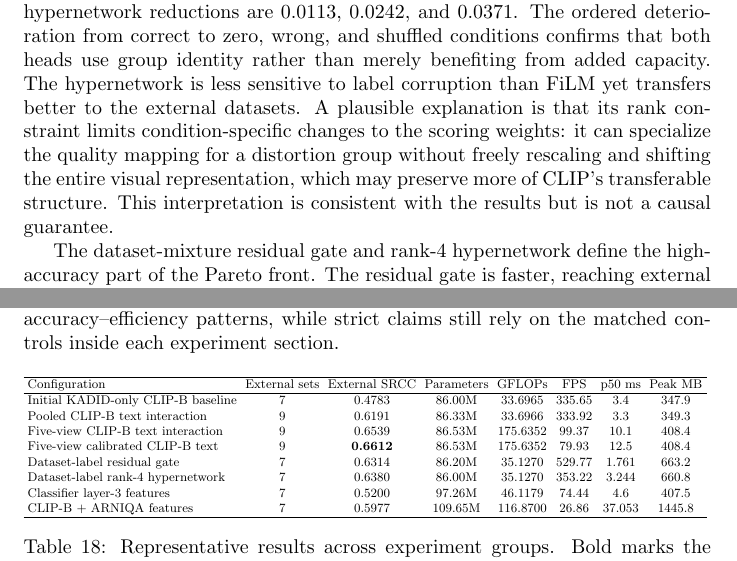
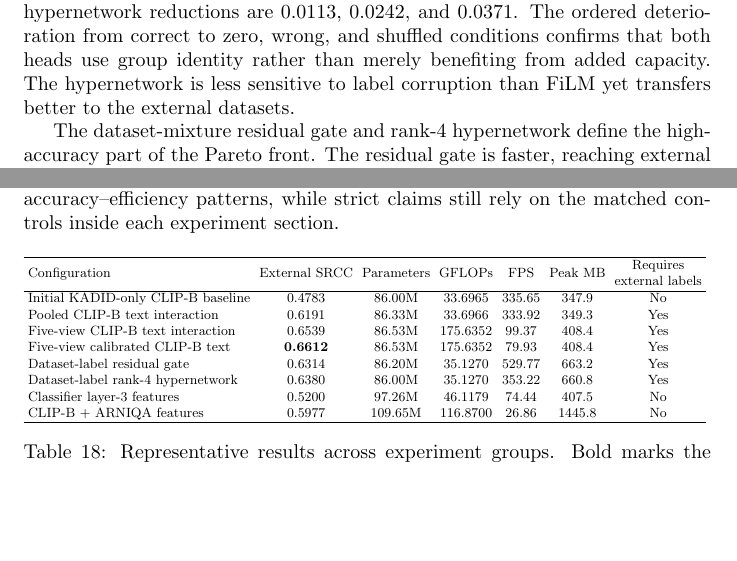
Before and after one commit to andolg/conditioned-iqa, a LaTeX document (report/main.tex): two parts of pages 13 and 16 of 17, joined at a grey line, cut so that both start at the same text, the shorter picture padded with empty space. Compiled offline with pdfLaTeX.

Commit message:
change overall table

```diff
--- a/report/main.tex
+++ b/report/main.tex
@@ -1,5 +1,8 @@
 \documentclass{article}
 \usepackage{graphicx} % Required for inserting images
+
+\usepackage{makecell}
+
 
 \title{Distortion-Conditioned IQA}
 \author{Sergey Muravlev, Danila Evsyukov, Andrey Dolgolenko}
@@ -427,7 +430,7 @@ Rank-4 hypernetwork & \textbf{0.8264} & 0.8151 & 0.8022 & 0.7893 \\
 \label{tab:label-interventions}
 \end{table}
 
-For FiLM, replacing correct labels with zero, wrong, or shuffled labels reduces SRCC by 0.0336, 0.0475, and 0.0596, respectively. The corresponding hypernetwork reductions are 0.0113, 0.0242, and 0.0371. The ordered deterioration from correct to zero, wrong, and shuffled conditions confirms that both heads use group identity rather than merely benefiting from added capacity. The hypernetwork is less sensitive to label corruption than FiLM yet transfers better to the external datasets. A plausible explanation is that its rank constraint limits condition-specific changes to the scoring weights: it can specialize the quality mapping for a distortion group without freely rescaling and shifting the entire visual representation, which may preserve more of CLIP's transferable structure. This interpretation is consistent with the results but is not a causal guarantee.
+For FiLM, replacing correct labels with zero, wrong, or shuffled labels reduces SRCC by 0.0336, 0.0475, and 0.0596, respectively. The corresponding hypernetwork reductions are 0.0113, 0.0242, and 0.0371. The ordered deterioration from correct to zero, wrong, and shuffled conditions confirms that both heads use group identity rather than merely benefiting from added capacity. The hypernetwork is less sensitive to label corruption than FiLM yet transfers better to the external datasets.
 
 The dataset-mixture residual gate and rank-4 hypernetwork define the high-accuracy part of the Pareto front. The residual gate is faster, reaching external SRCC 0.6314 at 529.77 images/s and 1.761 ms median latency, while the hypernetwork raises SRCC to 0.6380 at 353.22 images/s and 3.244 ms. All mixture label heads remain close to 86M total parameters and about 35.13 GFLOPs; their peak memory lies between 660.8 and 679.7 MB. Hidden FiLM is the fastest mixture variant at 558.61 images/s but gives up 0.0274 SRCC relative to the hypernetwork. The result therefore offers two practical choices: the residual gate for maximum throughput and the hypernetwork for the strongest external correlation under almost the same model-size budget.
 
@@ -529,18 +532,18 @@ Table~\ref{tab:cross-group} collects the most informative operating points from
 \small
 \setlength{\tabcolsep}{3pt}
 \resizebox{\textwidth}{!}{%
-\begin{tabular}{lccccccc}
+\begin{tabular}{lcccccc}
 \hline
-Configuration & External sets & External SRCC & Parameters & GFLOPs & FPS & p50 ms & Peak MB \\
+Configuration & External SRCC & Parameters & GFLOPs & FPS & Peak MB & \makecell{Requires \\ external labels} \\
 \hline
-Initial KADID-only CLIP-B baseline & 7 & 0.4783 & 86.00M & 33.6965 & 335.65 & 3.4 & 347.9 \\
-Pooled CLIP-B text interaction & 9 & 0.6191 & 86.33M & 33.6966 & 333.92 & 3.3 & 349.3 \\
-Five-view CLIP-B text interaction & 9 & 0.6539 & 86.53M & 175.6352 & 99.37 & 10.1 & 408.4 \\
-Five-view calibrated CLIP-B text & 9 & \textbf{0.6612} & 86.53M & 175.6352 & 79.93 & 12.5 & 408.4 \\
-Dataset-label residual gate & 7 & 0.6314 & 86.20M & 35.1270 & 529.77 & 1.761 & 663.2 \\
-Dataset-label rank-4 hypernetwork & 7 & 0.6380 & 86.00M & 35.1270 & 353.22 & 3.244 & 660.8 \\
-Classifier layer-3 features & 7 & 0.5200 & 97.26M & 46.1179 & 74.44 & 4.6 & 407.5 \\
-CLIP-B $+$ ARNIQA features & 7 & 0.5977 & 109.65M & 116.8700 & 26.86 & 37.053 & 1445.8 \\
+Initial KADID-only CLIP-B baseline & 0.4783 & 86.00M & 33.6965 & 335.65 & 347.9 & No \\
+Pooled CLIP-B text interaction & 0.6191 & 86.33M & 33.6966 & 333.92 & 349.3 & Yes \\
+Five-view CLIP-B text interaction & 0.6539 & 86.53M & 175.6352 & 99.37 & 408.4 & Yes \\
+Five-view calibrated CLIP-B text & \textbf{0.6612} & 86.53M & 175.6352 & 79.93 & 408.4 & Yes \\
+Dataset-label residual gate & 0.6314 & 86.20M & 35.1270 & 529.77 & 663.2 & Yes \\
+Dataset-label rank-4 hypernetwork & 0.6380 & 86.00M & 35.1270 & 353.22 & 660.8 & Yes \\
+Classifier layer-3 features & 0.5200 & 97.26M & 46.1179 & 74.44 & 407.5 & No \\
+CLIP-B $+$ ARNIQA features & 0.5977 & 109.65M & 116.8700 & 26.86 & 1445.8 & No \\
 \hline
 \end{tabular}
 }
```
Also changed, not shown: prompt.txt (+15 -4 lines).
